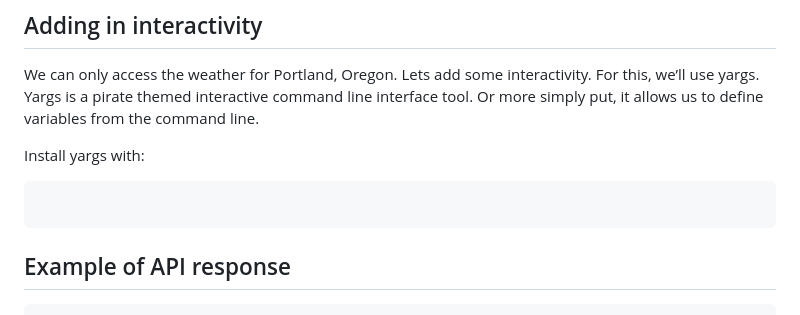
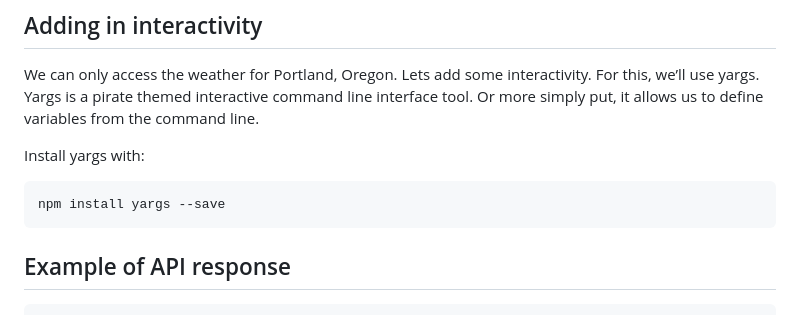
Before and after one commit to mrworld196wide/KnowTheWeather, a Markdown page: readme.md, the part around the change. GitHub-like rendering.

````diff
--- a/readme.md
+++ b/readme.md
@@ -64,7 +64,7 @@ We can only access the weather for Portland, Oregon. Lets add some interactivity
 Install yargs with:
 
 ```
-
+npm install yargs --save
 ```
 
 ## Example of API response
````
